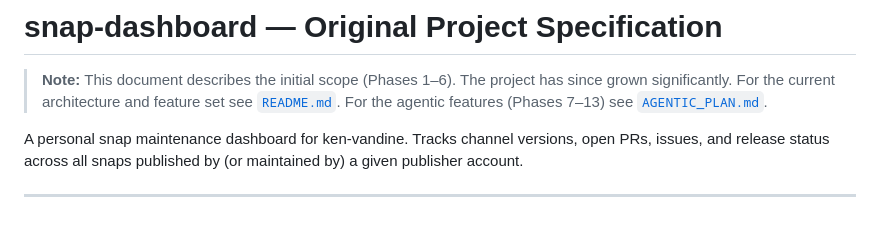
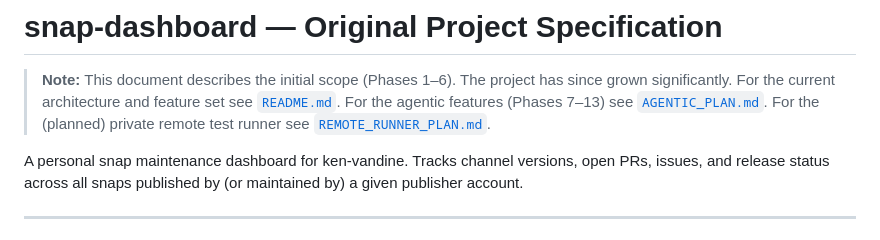
Before and after one commit to kenvandine/automated-ken, a Markdown page: SPEC.md, the part around the change. GitHub-like rendering.

```diff
--- a/SPEC.md
+++ b/SPEC.md
@@ -3,7 +3,8 @@
 > **Note:** This document describes the initial scope (Phases 1–6). The project
 > has since grown significantly. For the current architecture and feature set see
 > [`README.md`](README.md). For the agentic features (Phases 7–13) see
-> [`AGENTIC_PLAN.md`](AGENTIC_PLAN.md).
+> [`AGENTIC_PLAN.md`](AGENTIC_PLAN.md). For the (planned) private remote test
+> runner see [`REMOTE_RUNNER_PLAN.md`](REMOTE_RUNNER_PLAN.md).
 
 A personal snap maintenance dashboard for ken-vandine. Tracks channel versions,
 open PRs, issues, and release status across all snaps published by (or maintained
```
Also changed, not shown: REMOTE_RUNNER_PLAN.md (added, +356 -0 lines).
